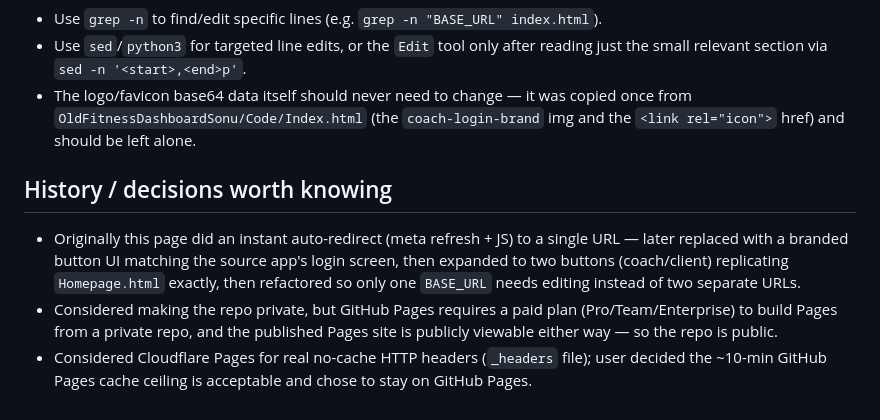
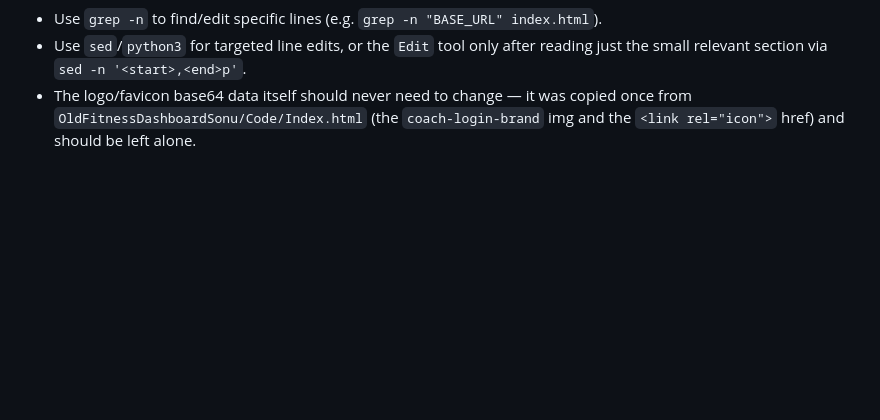
Before and after one commit to sahilchopra03/FitnessDashboard-redirect, a Markdown page: CLAUDE.md, the part around the change. Drawn GitHub-style; blank space fills up the shorter version.

Commit message:
Trim CLAUDE.md: drop history/decisions section

```diff
--- a/CLAUDE.md
+++ b/CLAUDE.md
@@ -69,16 +69,3 @@ tool on the whole file** — it will exceed context limits. Instead:
   copied once from `OldFitnessDashboardSonu/Code/Index.html` (the
   `coach-login-brand` img and the `<link rel="icon">` href) and should be left
   alone.
-
-## History / decisions worth knowing
-- Originally this page did an instant auto-redirect (meta refresh + JS) to a
-  single URL — later replaced with a branded button UI matching the source
-  app's login screen, then expanded to two buttons (coach/client) replicating
-  `Homepage.html` exactly, then refactored so only one `BASE_URL` needs
-  editing instead of two separate URLs.
-- Considered making the repo private, but GitHub Pages requires a paid plan
-  (Pro/Team/Enterprise) to build Pages from a private repo, and the published
-  Pages site is publicly viewable either way — so the repo is public.
-- Considered Cloudflare Pages for real no-cache HTTP headers (`_headers`
-  file); user decided the ~10-min GitHub Pages cache ceiling is acceptable and
-  chose to stay on GitHub Pages.
```
